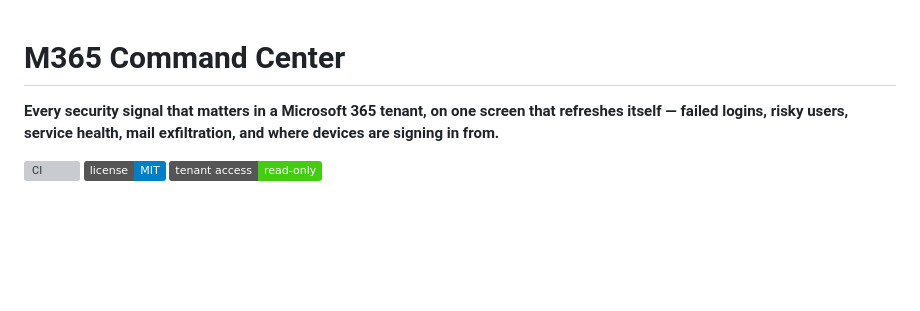
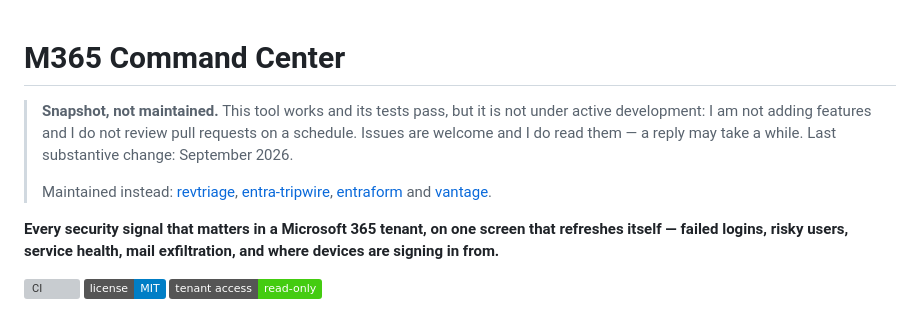
Before and after one commit to earbona23/m365-command-center, a Markdown page: README.md, the part around the change. Rendered like a GitHub page; badges without logos; blank space fills up the shorter version; grey boxes are pictures that could not be loaded.

Commit message:
docs: state the maintenance status at the top of the README
This tool is a snapshot: it works and its tests pass, but it is not under active
development. Saying so in the README is better than leaving it to be inferred
from the commit date.

```diff
--- a/README.md
+++ b/README.md
@@ -1,4 +1,14 @@
 # M365 Command Center
+
+> **Snapshot, not maintained.** This tool works and its tests pass, but it is not under
+> active development: I am not adding features and I do not review pull requests on a
+> schedule. Issues are welcome and I do read them — a reply may take a while. Last
+> substantive change: September 2026.
+>
+> Maintained instead: [revtriage](https://github.com/earbona23/revtriage),
+> [entra-tripwire](https://github.com/earbona23/entra-tripwire),
+> [entraform](https://github.com/earbona23/entraform) and
+> [vantage](https://github.com/earbona23/vantage).
 
 **Every security signal that matters in a Microsoft 365 tenant, on one screen that
 refreshes itself — failed logins, risky users, service health, mail exfiltration, and
```
